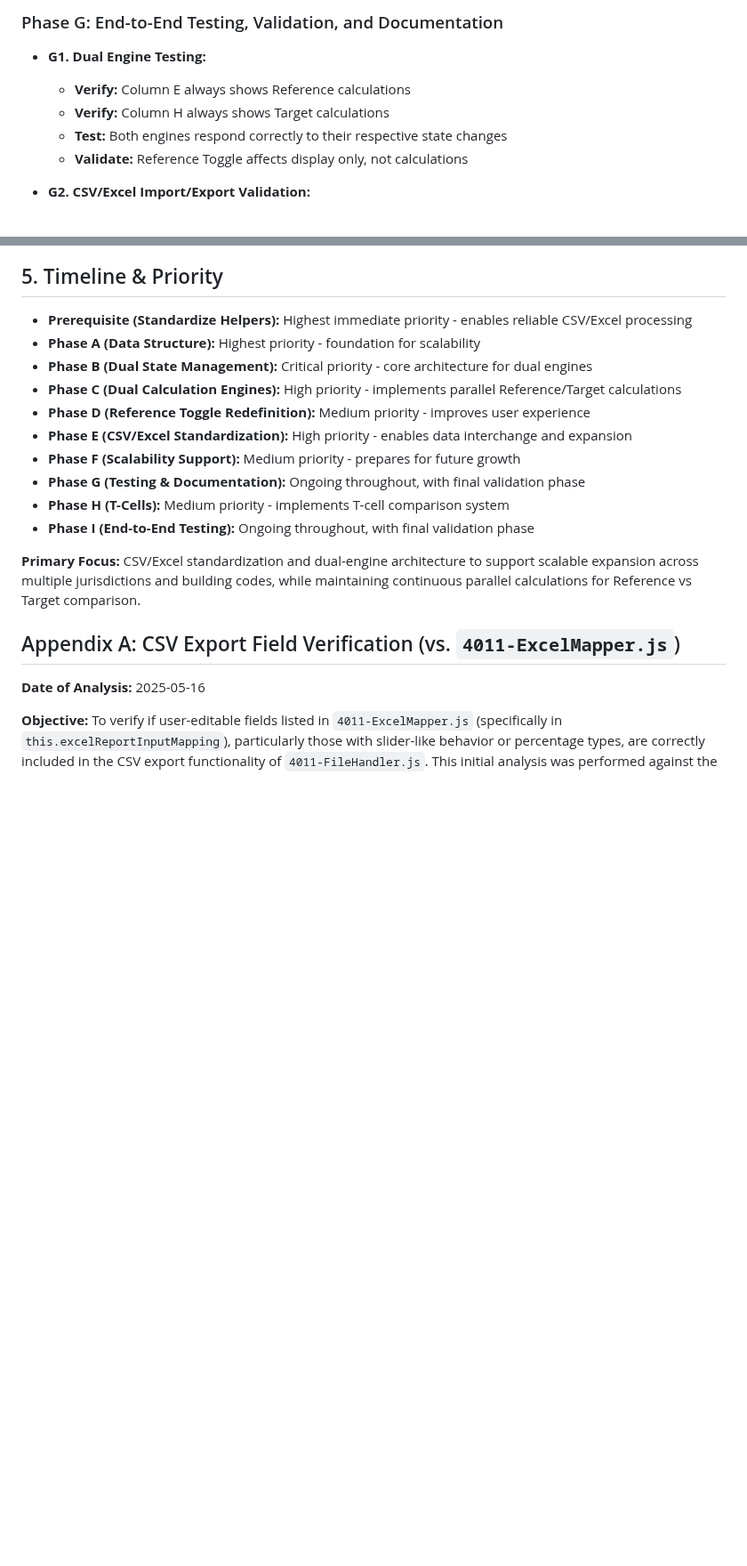
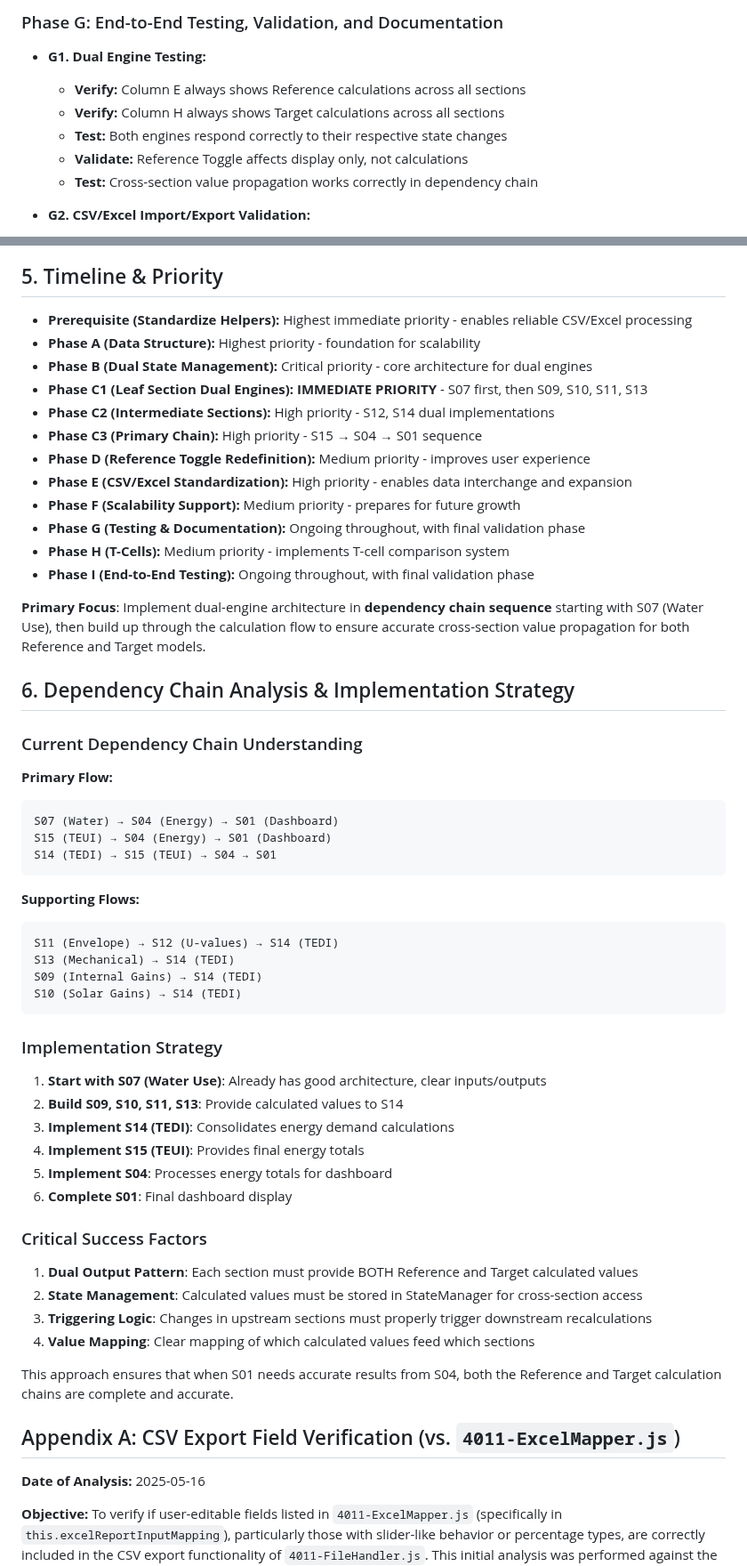
Before and after one commit to arossti/OBJECTIVE, a Markdown page: documentation/STANDARDIZED-STATES.md, 2 parts joined by grey strips. Shown at 89% size. Drawn GitHub-style; blank space fills up the shorter version.

````diff
--- a/documentation/STANDARDIZED-STATES.md
+++ b/documentation/STANDARDIZED-STATES.md
@@ -181,10 +240,11 @@ This workplan prioritizes CSV/Excel standardization and the dual-engine referenc
 
 ### Phase G: End-to-End Testing, Validation, and Documentation
 *   **G1. Dual Engine Testing:**
-    *   **Verify:** Column E always shows Reference calculations
-    *   **Verify:** Column H always shows Target calculations
+    *   **Verify:** Column E always shows Reference calculations across all sections
+    *   **Verify:** Column H always shows Target calculations across all sections
     *   **Test:** Both engines respond correctly to their respective state changes
     *   **Validate:** Reference Toggle affects display only, not calculations
+    *   **Test:** Cross-section value propagation works correctly in dependency chain
 
 *   **G2. CSV/Excel Import/Export Validation:**
     *   **Test:** 3-row export captures both Application and Reference states
@@ -230,7 +290,9 @@ This workplan prioritizes CSV/Excel standardization and the dual-engine referenc
 *   **Prerequisite (Standardize Helpers):** Highest immediate priority - enables reliable CSV/Excel processing
 *   **Phase A (Data Structure):** Highest priority - foundation for scalability
 *   **Phase B (Dual State Management):** Critical priority - core architecture for dual engines
-*   **Phase C (Dual Calculation Engines):** High priority - implements parallel Reference/Target calculations
+*   **Phase C1 (Leaf Section Dual Engines):** **IMMEDIATE PRIORITY** - S07 first, then S09, S10, S11, S13
+*   **Phase C2 (Intermediate Sections):** High priority - S12, S14 dual implementations
+*   **Phase C3 (Primary Chain):** High priority - S15 → S04 → S01 sequence
 *   **Phase D (Reference Toggle Redefinition):** Medium priority - improves user experience
 *   **Phase E (CSV/Excel Standardization):** High priority - enables data interchange and expansion
 *   **Phase F (Scalability Support):** Medium priority - prepares for future growth
@@ -238,7 +300,44 @@ This workplan prioritizes CSV/Excel standardization and the dual-engine referenc
 *   **Phase H (T-Cells):** Medium priority - implements T-cell comparison system
 *   **Phase I (End-to-End Testing):** Ongoing throughout, with final validation phase
 
-**Primary Focus:** CSV/Excel standardization and dual-engine architecture to support scalable expansion across multiple jurisdictions and building codes, while maintaining continuous parallel calculations for Reference vs Target comparison.
+**Primary Focus**: Implement dual-engine architecture in **dependency chain sequence** starting with S07 (Water Use), then build up through the calculation flow to ensure accurate cross-section value propagation for both Reference and Target models.
+
+## 6. Dependency Chain Analysis & Implementation Strategy
+
+### Current Dependency Chain Understanding
+
+**Primary Flow:**
+```
+S07 (Water) → S04 (Energy) → S01 (Dashboard)
+S15 (TEUI) → S04 (Energy) → S01 (Dashboard)
+S14 (TEDI) → S15 (TEUI) → S04 → S01
+```
+
+**Supporting Flows:**
+```
+S11 (Envelope) → S12 (U-values) → S14 (TEDI)
+S13 (Mechanical) → S14 (TEDI)
+S09 (Internal Gains) → S14 (TEDI)
+S10 (Solar Gains) → S14 (TEDI)
+```
+
+### Implementation Strategy
+
+1. **Start with S07 (Water Use)**: Already has good architecture, clear inputs/outputs
+2. **Build S09, S10, S11, S13**: Provide calculated values to S14
+3. **Implement S14 (TEDI)**: Consolidates energy demand calculations
+4. **Implement S15 (TEUI)**: Provides final energy totals
+5. **Implement S04**: Processes energy totals for dashboard
+6. **Complete S01**: Final dashboard display
+
+### Critical Success Factors
+
+1. **Dual Output Pattern**: Each section must provide BOTH Reference and Target calculated values
+2. **State Management**: Calculated values must be stored in StateManager for cross-section access
+3. **Triggering Logic**: Changes in upstream sections must properly trigger downstream recalculations
+4. **Value Mapping**: Clear mapping of which calculated values feed which sections
+
+This approach ensures that when S01 needs accurate results from S04, both the Reference and Target calculation chains are complete and accurate.
 
 ## Appendix A: CSV Export Field Verification (vs. `4011-ExcelMapper.js`)
 
````
Also changed, not shown: other parts of documentation/STANDARDIZED-STATES.md (+82 -23 lines).
